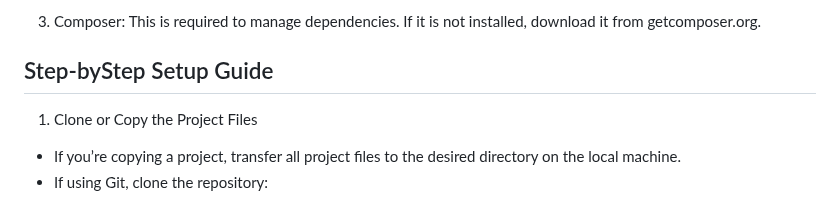
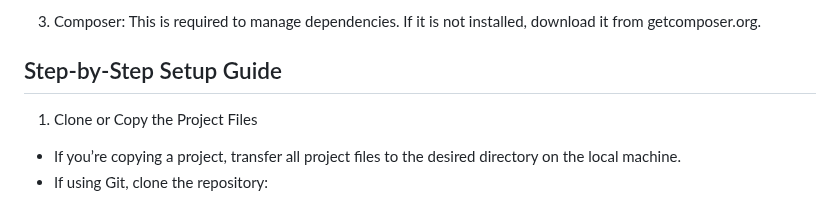
Before and after one commit to jakenapay/user-management-system, a Markdown page: README.md, the part around the change. Drawn GitHub-style.

```diff
--- a/README.md
+++ b/README.md
@@ -94,7 +94,7 @@ php -v
 
 3. Composer: This is required to manage dependencies. If it is not installed, download it from getcomposer.org.
 
-## Step-byStep Setup Guide
+## Step-by-Step Setup Guide
 
 1. Clone or Copy the Project Files
 
```
